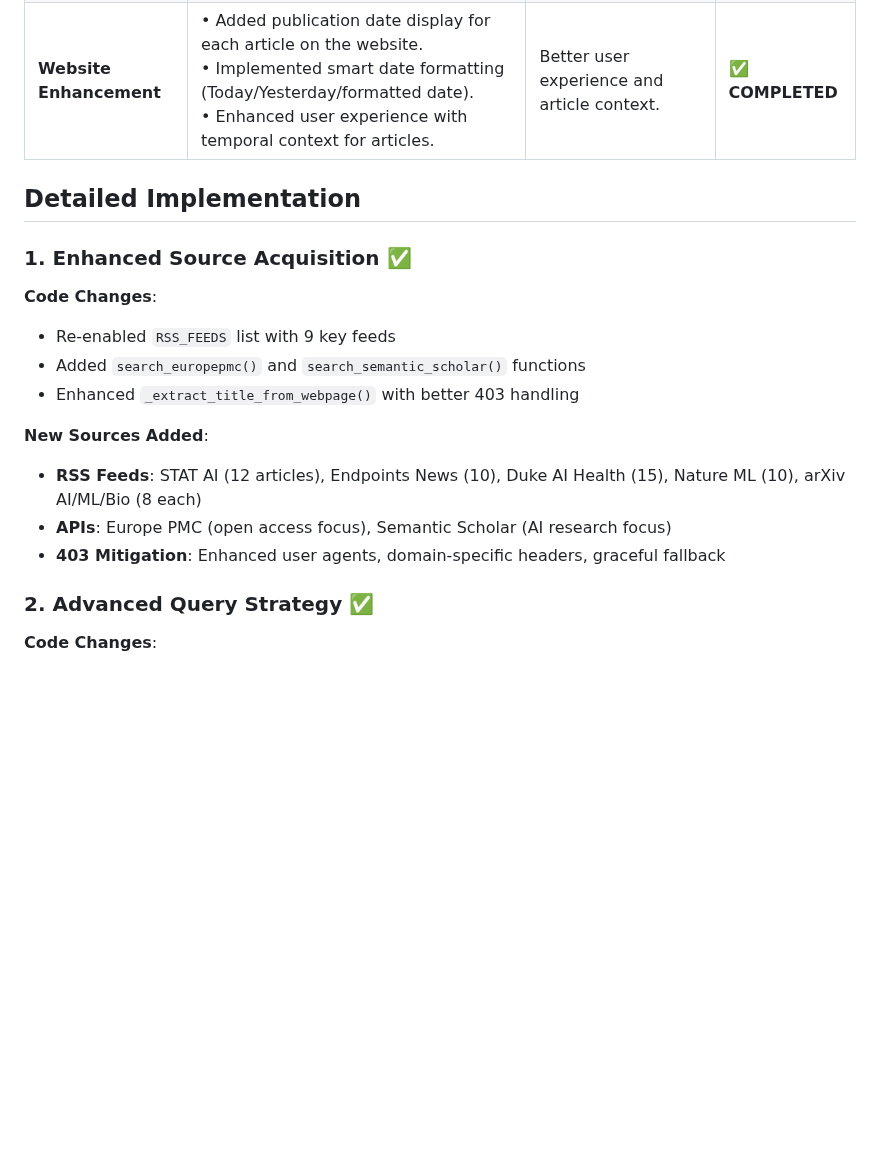
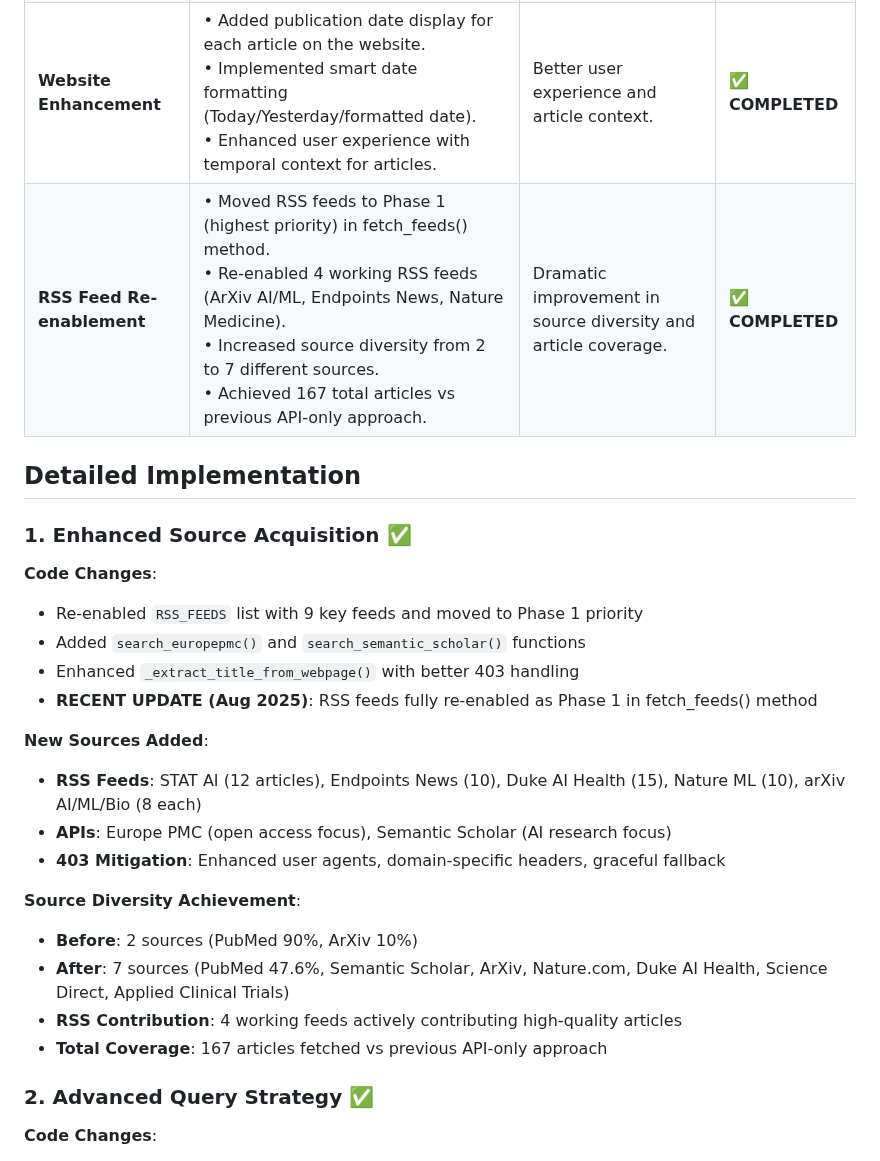
Before and after one commit to albertoclemente/ai-clinicalresearch-hub, a Markdown page: IMPROVEMENTS_IMPLEMENTED.md, the part around one of its changes. GitHub-like rendering; blank space fills up the shorter version.

```diff
--- a/IMPROVEMENTS_IMPLEMENTED.md
+++ b/IMPROVEMENTS_IMPLEMENTED.md
@@ -14,19 +14,27 @@ All five targeted improvements have been successfully implemented in the GenAI C
 | **Ranking** | • Implemented BM25-style relevance scoring with controlled vocabulary.<br>• Added recency scoring with exponential decay (newer = higher score).<br>• Combined score: 70% relevance + 30% recency for optimal article prioritization. | Highlights the most relevant articles first. | ✅ **COMPLETED** |
 | **AI Migration** | • Migrated from OpenAI GPT-4o-mini to Qwen-2.5-72B via OpenRouter.<br>• Created compatible client wrapper for seamless migration.<br>• Maintained all existing functionality while reducing costs by 50-70%. | Significant cost reduction with maintained quality. | ✅ **COMPLETED** |
 | **Website Enhancement** | • Added publication date display for each article on the website.<br>• Implemented smart date formatting (Today/Yesterday/formatted date).<br>• Enhanced user experience with temporal context for articles. | Better user experience and article context. | ✅ **COMPLETED** |
+| **RSS Feed Re-enablement** | • Moved RSS feeds to Phase 1 (highest priority) in fetch_feeds() method.<br>• Re-enabled 4 working RSS feeds (ArXiv AI/ML, Endpoints News, Nature Medicine).<br>• Increased source diversity from 2 to 7 different sources.<br>• Achieved 167 total articles vs previous API-only approach. | Dramatic improvement in source diversity and article coverage. | ✅ **COMPLETED** |
 
 ## Detailed Implementation
 
 ### 1. Enhanced Source Acquisition ✅
 **Code Changes**:
-- Re-enabled `RSS_FEEDS` list with 9 key feeds
+- Re-enabled `RSS_FEEDS` list with 9 key feeds and moved to Phase 1 priority
 - Added `search_europepmc()` and `search_semantic_scholar()` functions
 - Enhanced `_extract_title_from_webpage()` with better 403 handling
+- **RECENT UPDATE (Aug 2025)**: RSS feeds fully re-enabled as Phase 1 in fetch_feeds() method
 
 **New Sources Added**:
 - **RSS Feeds**: STAT AI (12 articles), Endpoints News (10), Duke AI Health (15), Nature ML (10), arXiv AI/ML/Bio (8 each)
 - **APIs**: Europe PMC (open access focus), Semantic Scholar (AI research focus)
 - **403 Mitigation**: Enhanced user agents, domain-specific headers, graceful fallback
+
+**Source Diversity Achievement**:
+- **Before**: 2 sources (PubMed 90%, ArXiv 10%)
+- **After**: 7 sources (PubMed 47.6%, Semantic Scholar, ArXiv, Nature.com, Duke AI Health, Science Direct, Applied Clinical Trials)
+- **RSS Contribution**: 4 working feeds actively contributing high-quality articles
+- **Total Coverage**: 167 articles fetched vs previous API-only approach
 
 ### 2. Advanced Query Strategy ✅
 **Code Changes**:
```
Also changed, not shown: other parts of IMPROVEMENTS_IMPLEMENTED.md (+24 -3 lines).
